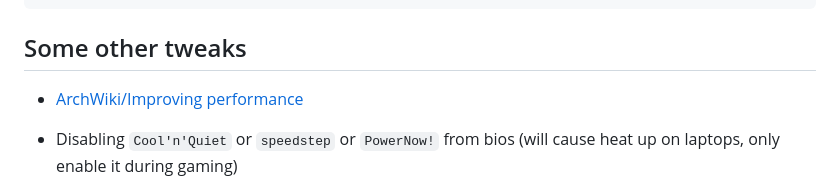
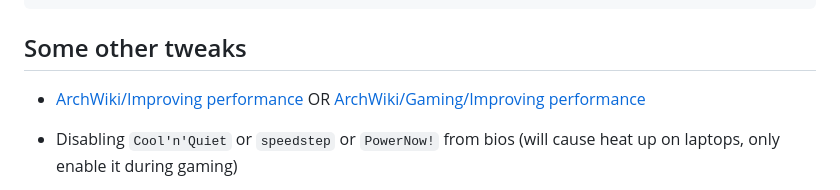
Before and after one commit to sn99/Optimizing-linux, a Markdown page: README.md, the part around the change. Rendered like a GitHub page.

```diff
--- a/README.md
+++ b/README.md
@@ -386,7 +386,7 @@ $ nvidia-smi -q | grep -i "Power Limit" -A4
 
 ## Some other tweaks
 
-- [ArchWiki/Improving performance](https://wiki.archlinux.org/index.php/Improving_performance)
+- [ArchWiki/Improving performance](https://wiki.archlinux.org/index.php/Improving_performance) OR [ArchWiki/Gaming/Improving performance](https://wiki.archlinux.org/title/Gaming#Improving_performance)
 
 - Disabling `Cool'n'Quiet` or `speedstep` or `PowerNow!` from bios (will cause heat up on laptops, only enable it during
   gaming)
```
